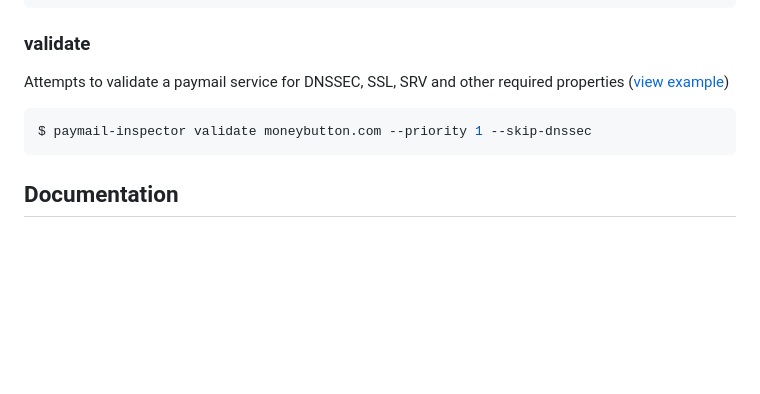
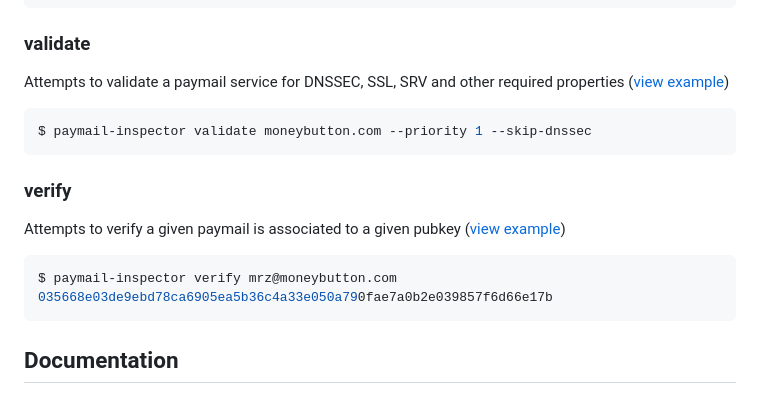
Before and after one commit to mrz1836/paymail-inspector, a Markdown page: README.md, the part around one of its changes. Rendered like a GitHub page; blank space fills up the shorter version.

Commit message:
Added new verify command

````diff
--- a/README.md
+++ b/README.md
@@ -57,6 +57,12 @@ Attempts to validate a paymail service for DNSSEC, SSL, SRV and other required p
 $ paymail-inspector validate moneybutton.com --priority 1 --skip-dnssec
 ```
 
+### verify
+Attempts to verify a given paymail is associated to a given pubkey ([view example](examples/examples.md#verify-public-key-owner))
+```bash
+$ paymail-inspector verify mrz@moneybutton.com 035668e03de9ebd78ca6905ea5b36c4a33e050a790fae7a0b2e039857f6d66e17b
+```
+
 ## Documentation
 Get started with the [examples](examples/examples.md). View the generated [godocs](https://pkg.go.dev/github.com/mrz1836/paymail-inspector?tab=subdirectories).
 
````
Also changed, not shown: other parts of README.md (+1 -1 lines), examples/examples.md (+12 -3 lines), .github/IMAGES/verify-command.gif (added), 10 other files.
